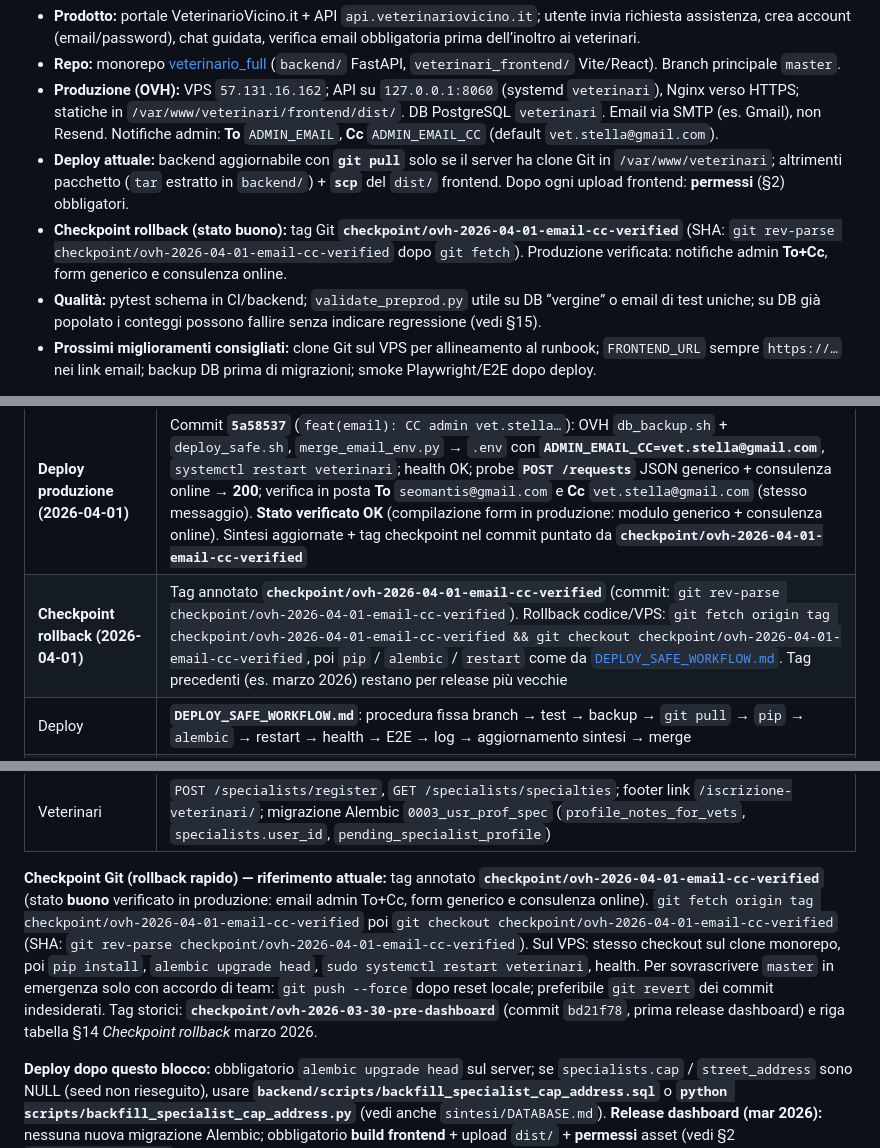
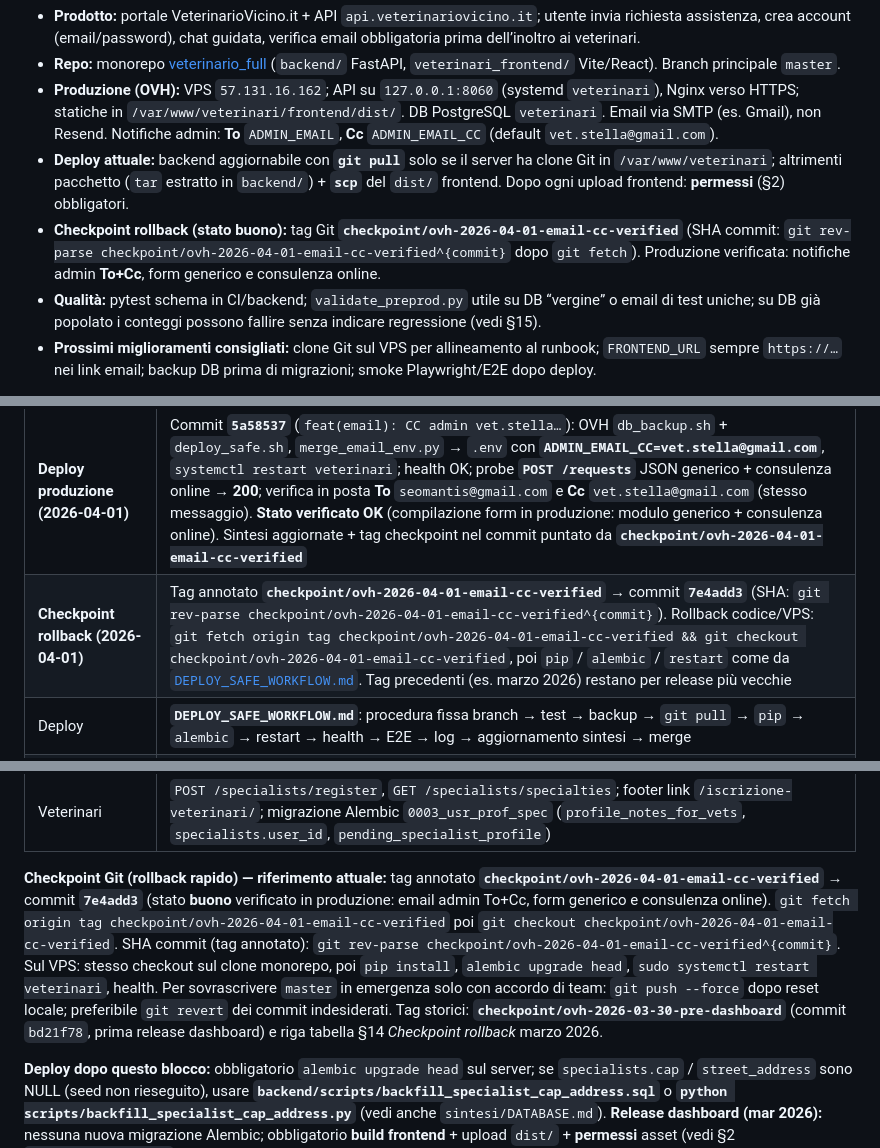
Before and after one commit to socialengaged/veterinario_full, a Markdown page: backend/sintesi/PROGETTO_OVH_STATO.md, 3 parts joined by grey strips. GitHub-like rendering.

Commit message:
docs(sintesi): SHA commit per tag annotato (rev-parse ^{commit}) + 7e4add3
Made-with: Cursor

```diff
--- a/backend/sintesi/PROGETTO_OVH_STATO.md
+++ b/backend/sintesi/PROGETTO_OVH_STATO.md
@@ -23,7 +23,7 @@ Documento unico per continuità: architettura, server, comandi, problemi noti e
 - **Repo:** monorepo [veterinario_full](https://github.com/socialengaged/veterinario_full) (`backend/` FastAPI, `veterinari_frontend/` Vite/React). Branch principale `master`.
 - **Produzione (OVH):** VPS `57.131.16.162`; API su `127.0.0.1:8060` (systemd `veterinari`), Nginx verso HTTPS; statiche in `/var/www/veterinari/frontend/dist/`. DB PostgreSQL `veterinari`. Email via SMTP (es. Gmail), non Resend. Notifiche admin: **To** `ADMIN_EMAIL`, **Cc** `ADMIN_EMAIL_CC` (default `vet.stella@gmail.com`).
 - **Deploy attuale:** backend aggiornabile con **`git pull`** solo se il server ha clone Git in `/var/www/veterinari`; altrimenti pacchetto (`tar` estratto in `backend/`) + **`scp`** del `dist/` frontend. Dopo ogni upload frontend: **permessi** (§2) obbligatori.
-- **Checkpoint rollback (stato buono):** tag Git **`checkpoint/ovh-2026-04-01-email-cc-verified`** (SHA: `git rev-parse checkpoint/ovh-2026-04-01-email-cc-verified` dopo `git fetch`). Produzione verificata: notifiche admin **To+Cc**, form generico e consulenza online.
+- **Checkpoint rollback (stato buono):** tag Git **`checkpoint/ovh-2026-04-01-email-cc-verified`** (SHA commit: `git rev-parse checkpoint/ovh-2026-04-01-email-cc-verified^{commit}` dopo `git fetch`). Produzione verificata: notifiche admin **To+Cc**, form generico e consulenza online.
 - **Qualità:** pytest schema in CI/backend; `validate_preprod.py` utile su DB “vergine” o email di test uniche; su DB già popolato i conteggi possono fallire senza indicare regressione (vedi §15).
 - **Prossimi miglioramenti consigliati:** clone Git sul VPS per allineamento al runbook; `FRONTEND_URL` sempre `https://…` nei link email; backup DB prima di migrazioni; smoke Playwright/E2E dopo deploy.
 
@@ -305,7 +305,7 @@ curl -sS -X POST "https://api.veterinariovicino.it/requests" \
 | Area | Modifica |
 |------|----------|
 | **Deploy produzione (2026-04-01)** | Commit **`5a58537`** (`feat(email): CC admin vet.stella…`): OVH `db_backup.sh` + `deploy_safe.sh`, `merge_email_env.py` → `.env` con **`ADMIN_EMAIL_CC=vet.stella@gmail.com`**, `systemctl restart veterinari`; health OK; probe **`POST /requests`** JSON generico + consulenza online → **200**; verifica in posta **To** `seomantis@gmail.com` e **Cc** `vet.stella@gmail.com` (stesso messaggio). **Stato verificato OK** (compilazione form in produzione: modulo generico + consulenza online). Sintesi aggiornate + tag checkpoint nel commit puntato da **`checkpoint/ovh-2026-04-01-email-cc-verified`** |
-| **Checkpoint rollback (2026-04-01)** | Tag annotato **`checkpoint/ovh-2026-04-01-email-cc-verified`** (commit: `git rev-parse checkpoint/ovh-2026-04-01-email-cc-verified`). Rollback codice/VPS: `git fetch origin tag checkpoint/ovh-2026-04-01-email-cc-verified && git checkout checkpoint/ovh-2026-04-01-email-cc-verified`, poi `pip` / `alembic` / `restart` come da [`DEPLOY_SAFE_WORKFLOW.md`](DEPLOY_SAFE_WORKFLOW.md). Tag precedenti (es. marzo 2026) restano per release più vecchie |
+| **Checkpoint rollback (2026-04-01)** | Tag annotato **`checkpoint/ovh-2026-04-01-email-cc-verified`** → commit **`7e4add3`** (SHA: `git rev-parse checkpoint/ovh-2026-04-01-email-cc-verified^{commit}`). Rollback codice/VPS: `git fetch origin tag checkpoint/ovh-2026-04-01-email-cc-verified && git checkout checkpoint/ovh-2026-04-01-email-cc-verified`, poi `pip` / `alembic` / `restart` come da [`DEPLOY_SAFE_WORKFLOW.md`](DEPLOY_SAFE_WORKFLOW.md). Tag precedenti (es. marzo 2026) restano per release più vecchie |
 | Deploy | **`DEPLOY_SAFE_WORKFLOW.md`**: procedura fissa branch → test → backup → `git pull` → `pip` → `alembic` → restart → health → E2E → log → aggiornamento sintesi → merge |
 | Priorità contatto / admin | Ordinamento match per **priorità** (score + tentativi/successi/ultimo contatto); email admin con **priorità**, `tel:`, WA, link **firmati** per esito contatto; API `GET /admin/matches`, `POST /admin/match/{id}/update`, `GET .../contact-done`; `GET /admin/requests` espone **`matches_url`** |
 | DB | Migrazione Alembic **`0008_contact_tracking_priority`**: colonne su `specialists` e `request_matches` per tracking contatti |
@@ -328,7 +328,7 @@ curl -sS -X POST "https://api.veterinariovicino.it/requests" \
 | **Fix banner consulenza online** | Bug: `PromoBanner` importato ma non in JSX → nessuna barra in produzione; correzione + redeploy `dist/`; sintesi: ordine deploy in [`DEPLOY_SAFE_WORKFLOW.md`](DEPLOY_SAFE_WORKFLOW.md) sezione *Deploy produzione OVH* |
 | Veterinari | `POST /specialists/register`, `GET /specialists/specialties`; footer link `/iscrizione-veterinari/`; migrazione Alembic `0003_usr_prof_spec` (`profile_notes_for_vets`, `specialists.user_id`, `pending_specialist_profile`) |
 
-**Checkpoint Git (rollback rapido) — riferimento attuale:** tag annotato **`checkpoint/ovh-2026-04-01-email-cc-verified`** (stato **buono** verificato in produzione: email admin To+Cc, form generico e consulenza online). `git fetch origin tag checkpoint/ovh-2026-04-01-email-cc-verified` poi `git checkout checkpoint/ovh-2026-04-01-email-cc-verified` (SHA: `git rev-parse checkpoint/ovh-2026-04-01-email-cc-verified`). Sul VPS: stesso checkout sul clone monorepo, poi `pip install`, `alembic upgrade head`, `sudo systemctl restart veterinari`, health. Per sovrascrivere `master` in emergenza solo con accordo di team: `git push --force` dopo reset locale; preferibile `git revert` dei commit indesiderati. Tag storici: **`checkpoint/ovh-2026-03-30-pre-dashboard`** (commit `bd21f78`, prima release dashboard) e riga tabella §14 *Checkpoint rollback* marzo 2026.
+**Checkpoint Git (rollback rapido) — riferimento attuale:** tag annotato **`checkpoint/ovh-2026-04-01-email-cc-verified`** → commit **`7e4add3`** (stato **buono** verificato in produzione: email admin To+Cc, form generico e consulenza online). `git fetch origin tag checkpoint/ovh-2026-04-01-email-cc-verified` poi `git checkout checkpoint/ovh-2026-04-01-email-cc-verified`. SHA commit (tag annotato): `git rev-parse checkpoint/ovh-2026-04-01-email-cc-verified^{commit}`. Sul VPS: stesso checkout sul clone monorepo, poi `pip install`, `alembic upgrade head`, `sudo systemctl restart veterinari`, health. Per sovrascrivere `master` in emergenza solo con accordo di team: `git push --force` dopo reset locale; preferibile `git revert` dei commit indesiderati. Tag storici: **`checkpoint/ovh-2026-03-30-pre-dashboard`** (commit `bd21f78`, prima release dashboard) e riga tabella §14 *Checkpoint rollback* marzo 2026.
 
 **Deploy dopo questo blocco:** obbligatorio `alembic upgrade head` sul server; se `specialists.cap` / `street_address` sono NULL (seed non rieseguito), usare **`backend/scripts/backfill_specialist_cap_address.sql`** o **`python scripts/backfill_specialist_cap_address.py`** (vedi anche `sintesi/DATABASE.md`). **Release dashboard (mar 2026):** nessuna nuova migrazione Alembic; obbligatorio **build frontend** + upload `dist/` + **permessi** asset (vedi §2 `PROGETTO_OVH_STATO`).
 
```
Also changed, not shown: backend/sintesi/DEPLOY_SAFE_WORKFLOW.md (+1 -1 lines).
